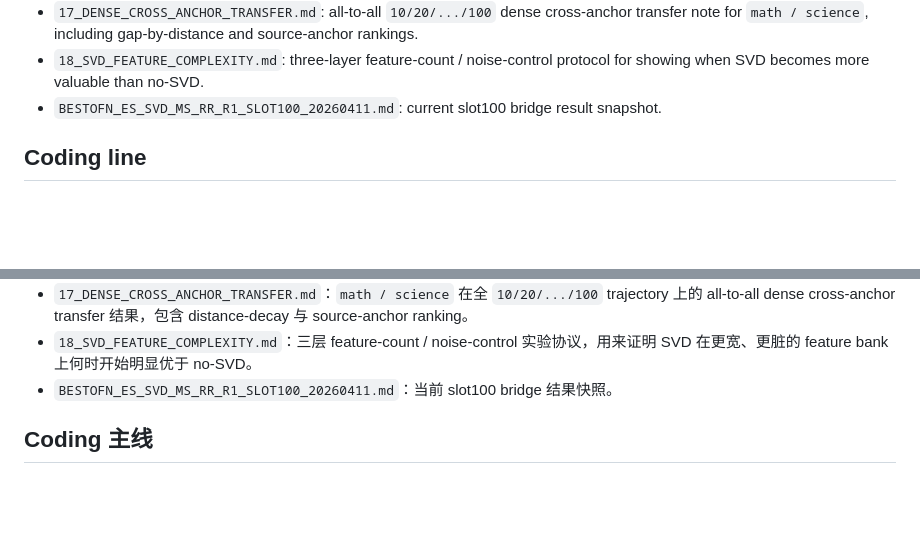
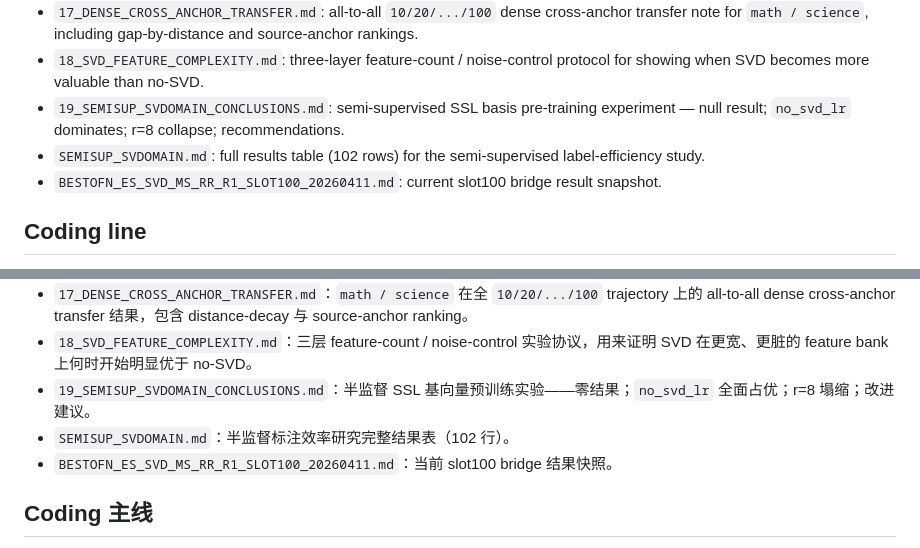
Before and after one commit to Chi-Shan0707/NAD_Next, a Markdown page: docs/README.md, 2 parts joined by grey strips. Rendered like a GitHub page; blank space fills up the shorter version.

```diff
--- a/docs/README.md
+++ b/docs/README.md
@@ -21,6 +21,8 @@
 - `16_DENSE_ANCHOR_EARLYSTOP.md`: `10/20/.../100` dense-anchor EarlyStop timing note for `math / science / coding`, including onset/plateau tables and neuron-vs-legacy comparison.
 - `17_DENSE_CROSS_ANCHOR_TRANSFER.md`: all-to-all `10/20/.../100` dense cross-anchor transfer note for `math / science`, including gap-by-distance and source-anchor rankings.
 - `18_SVD_FEATURE_COMPLEXITY.md`: three-layer feature-count / noise-control protocol for showing when SVD becomes more valuable than no-SVD.
+- `19_SEMISUP_SVDOMAIN_CONCLUSIONS.md`: semi-supervised SSL basis pre-training experiment — null result; `no_svd_lr` dominates; r=8 collapse; recommendations.
+- `SEMISUP_SVDOMAIN.md`: full results table (102 rows) for the semi-supervised label-efficiency study.
 - `BESTOFN_ES_SVD_MS_RR_R1_SLOT100_20260411.md`: current slot100 bridge result snapshot.
 
 ## Coding line
@@ -90,6 +92,8 @@
 - `16_DENSE_ANCHOR_EARLYSTOP.md`：`math / science / coding` 的 `10/20/.../100` dense-anchor EarlyStop timing 结果，包含 onset / plateau 表与 neuron-vs-legacy 对照。
 - `17_DENSE_CROSS_ANCHOR_TRANSFER.md`：`math / science` 在全 `10/20/.../100` trajectory 上的 all-to-all dense cross-anchor transfer 结果，包含 distance-decay 与 source-anchor ranking。
 - `18_SVD_FEATURE_COMPLEXITY.md`：三层 feature-count / noise-control 实验协议，用来证明 SVD 在更宽、更脏的 feature bank 上何时开始明显优于 no-SVD。
+- `19_SEMISUP_SVDOMAIN_CONCLUSIONS.md`：半监督 SSL 基向量预训练实验——零结果；`no_svd_lr` 全面占优；r=8 塌缩；改进建议。
+- `SEMISUP_SVDOMAIN.md`：半监督标注效率研究完整结果表（102 行）。
 - `BESTOFN_ES_SVD_MS_RR_R1_SLOT100_20260411.md`：当前 slot100 bridge 结果快照。
 
 ## Coding 主线
```
Also changed, not shown: docs/19_SEMISUP_SVDOMAIN_CONCLUSIONS.md (added, +174 -0 lines).
